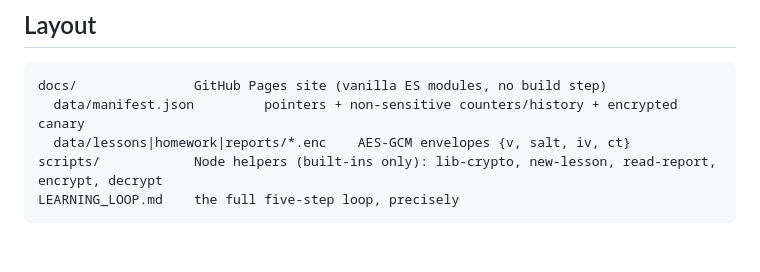
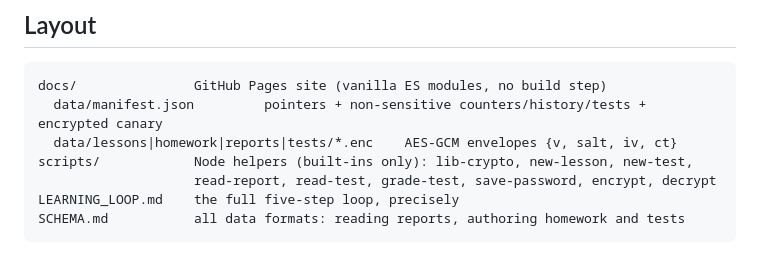
Before and after one commit to pushkarjajoria/german_lessons, a Markdown page: README.md, the part around the change. Drawn GitHub-style.

````diff
--- a/README.md
+++ b/README.md
@@ -109,8 +109,10 @@ python3 -m http.server 4173 -d docs    # then http://localhost:4173
 
 ```
 docs/               GitHub Pages site (vanilla ES modules, no build step)
-  data/manifest.json         pointers + non-sensitive counters/history + encrypted canary
-  data/lessons|homework|reports/*.enc    AES-GCM envelopes {v, salt, iv, ct}
-scripts/            Node helpers (built-ins only): lib-crypto, new-lesson, read-report, encrypt, decrypt
+  data/manifest.json         pointers + non-sensitive counters/history/tests + encrypted canary
+  data/lessons|homework|reports|tests/*.enc    AES-GCM envelopes {v, salt, iv, ct}
+scripts/            Node helpers (built-ins only): lib-crypto, new-lesson, new-test,
+                    read-report, read-test, grade-test, save-password, encrypt, decrypt
 LEARNING_LOOP.md    the full five-step loop, precisely
+SCHEMA.md           all data formats: reading reports, authoring homework and tests
 ```
````
Also changed, not shown: LEARNING_LOOP.md (+5 -3 lines), SCHEMA.md (added, +263 -0 lines).
